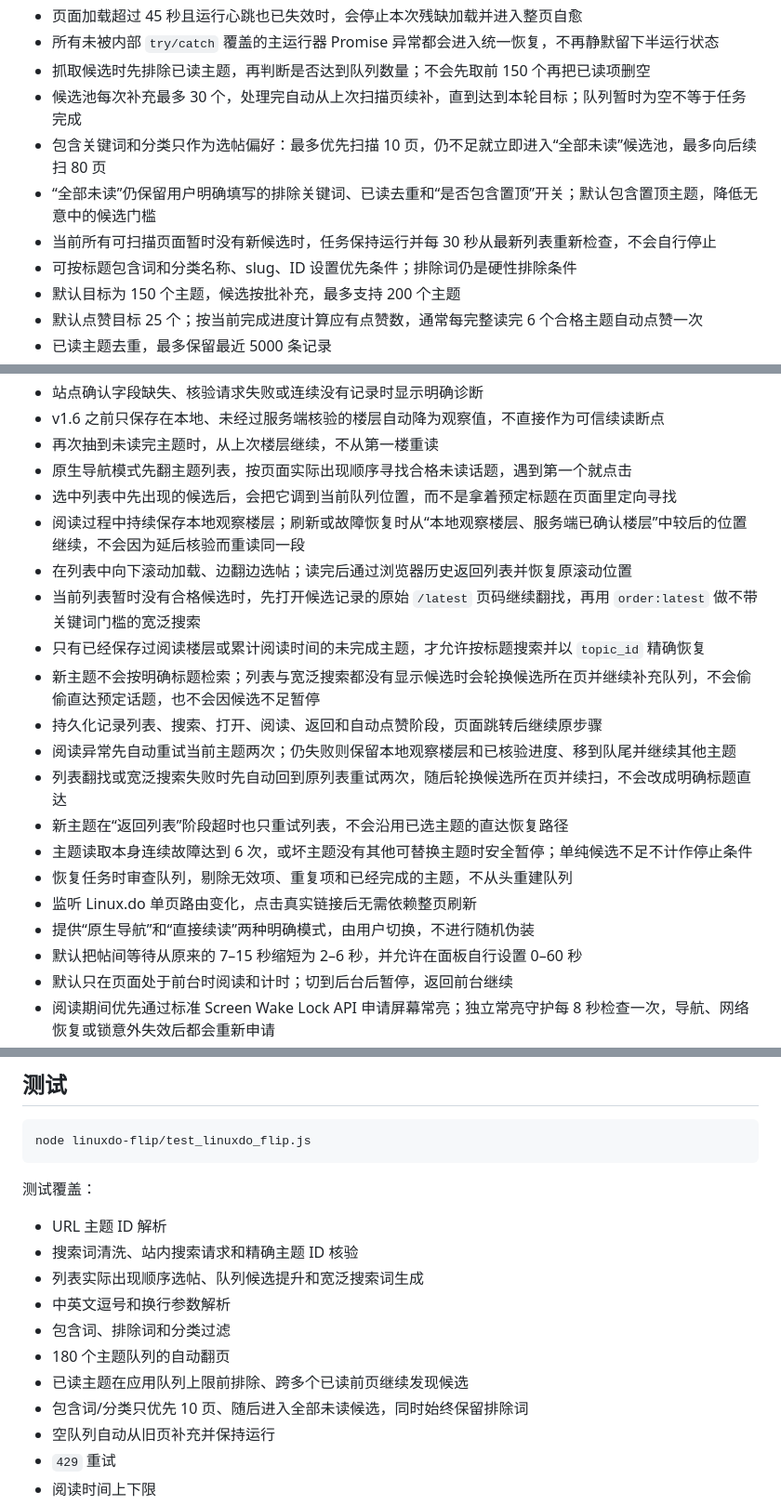
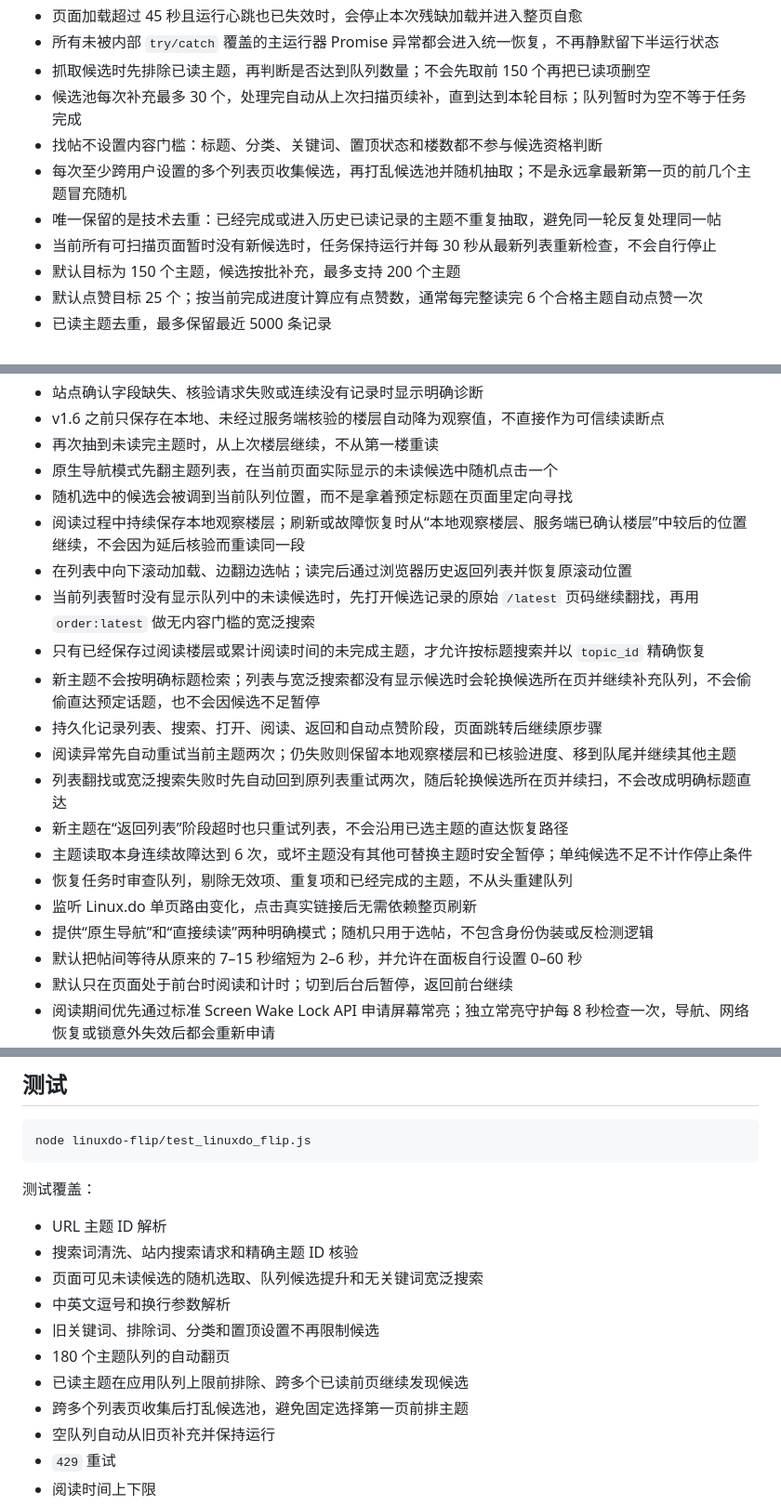
Before and after one commit to zizegak916-glitch/template-shop, a Markdown page: linuxdo-flip/README.md, 3 parts joined by grey strips. Shown at 93% size. Drawn GitHub-style.

Commit message:
document unrestricted random discovery

```diff
--- a/linuxdo-flip/README.md
+++ b/linuxdo-flip/README.md
@@ -14,10 +14,10 @@ Linux.do 的阅读进度 Tampermonkey 脚本。
 - 所有未被内部 `try/catch` 覆盖的主运行器 Promise 异常都会进入统一恢复，不再静默留下半运行状态
 - 抓取候选时先排除已读主题，再判断是否达到队列数量；不会先取前 150 个再把已读项删空
 - 候选池每次补充最多 30 个，处理完自动从上次扫描页续补，直到达到本轮目标；队列暂时为空不等于任务完成
-- 包含关键词和分类只作为选帖偏好：最多优先扫描 10 页，仍不足就立即进入“全部未读”候选池，最多向后续扫 80 页
-- “全部未读”仍保留用户明确填写的排除关键词、已读去重和“是否包含置顶”开关；默认包含置顶主题，降低无意中的候选门槛
+- 找帖不设置内容门槛：标题、分类、关键词、置顶状态和楼数都不参与候选资格判断
+- 每次至少跨用户设置的多个列表页收集候选，再打乱候选池并随机抽取；不是永远拿最新第一页的前几个主题冒充随机
+- 唯一保留的是技术去重：已经完成或进入历史已读记录的主题不重复抽取，避免同一轮反复处理同一帖
 - 当前所有可扫描页面暂时没有新候选时，任务保持运行并每 30 秒从最新列表重新检查，不会自行停止
-- 可按标题包含词和分类名称、slug、ID 设置优先条件；排除词仍是硬性排除条件
 - 默认目标为 150 个主题，候选按批补充，最多支持 200 个主题
 - 默认点赞目标 25 个；按当前完成进度计算应有点赞数，通常每完整读完 6 个合格主题自动点赞一次
 - 已读主题去重，最多保留最近 5000 条记录
@@ -32,11 +32,11 @@ Linux.do 的阅读进度 Tampermonkey 脚本。
 - 站点确认字段缺失、核验请求失败或连续没有记录时显示明确诊断
 - v1.6 之前只保存在本地、未经过服务端核验的楼层自动降为观察值，不直接作为可信续读断点
 - 再次抽到未读完主题时，从上次楼层继续，不从第一楼重读
-- 原生导航模式先翻主题列表，按页面实际出现顺序寻找合格未读话题，遇到第一个就点击
-- 选中列表中先出现的候选后，会把它调到当前队列位置，而不是拿着预定标题在页面里定向寻找
+- 原生导航模式先翻主题列表，在当前页面实际显示的未读候选中随机点击一个
+- 随机选中的候选会被调到当前队列位置，而不是拿着预定标题在页面里定向寻找
 - 阅读过程中持续保存本地观察楼层；刷新或故障恢复时从“本地观察楼层、服务端已确认楼层”中较后的位置继续，不会因为延后核验而重读同一段
 - 在列表中向下滚动加载、边翻边选帖；读完后通过浏览器历史返回列表并恢复原滚动位置
-- 当前列表暂时没有合格候选时，先打开候选记录的原始 `/latest` 页码继续翻找，再用 `order:latest` 做不带关键词门槛的宽泛搜索
+- 当前列表暂时没有显示队列中的未读候选时，先打开候选记录的原始 `/latest` 页码继续翻找，再用 `order:latest` 做无内容门槛的宽泛搜索
 - 只有已经保存过阅读楼层或累计阅读时间的未完成主题，才允许按标题搜索并以 `topic_id` 精确恢复
 - 新主题不会按明确标题检索；列表与宽泛搜索都没有显示候选时会轮换候选所在页并继续补充队列，不会偷偷直达预定话题，也不会因候选不足暂停
 - 持久化记录列表、搜索、打开、阅读、返回和自动点赞阶段，页面跳转后继续原步骤
@@ -46,7 +46,7 @@ Linux.do 的阅读进度 Tampermonkey 脚本。
 - 主题读取本身连续故障达到 6 次，或坏主题没有其他可替换主题时安全暂停；单纯候选不足不计作停止条件
 - 恢复任务时审查队列，剔除无效项、重复项和已经完成的主题，不从头重建队列
 - 监听 Linux.do 单页路由变化，点击真实链接后无需依赖整页刷新
-- 提供“原生导航”和“直接续读”两种明确模式，由用户切换，不进行随机伪装
+- 提供“原生导航”和“直接续读”两种明确模式；随机只用于选帖，不包含身份伪装或反检测逻辑
 - 默认把帖间等待从原来的 7–15 秒缩短为 2–6 秒，并允许在面板自行设置 0–60 秒
 - 默认只在页面处于前台时阅读和计时；切到后台后暂停，返回前台继续
 - 阅读期间优先通过标准 Screen Wake Lock API 申请屏幕常亮；独立常亮守护每 8 秒检查一次，导航、网络恢复或锁意外失效后都会重新申请
@@ -138,12 +135,12 @@ node linuxdo-flip/test_linuxdo_flip.js
 
 - URL 主题 ID 解析
 - 搜索词清洗、站内搜索请求和精确主题 ID 核验
-- 列表实际出现顺序选帖、队列候选提升和宽泛搜索词生成
+- 页面可见未读候选的随机选取、队列候选提升和无关键词宽泛搜索
 - 中英文逗号和换行参数解析
-- 包含词、排除词和分类过滤
+- 旧关键词、排除词、分类和置顶设置不再限制候选
 - 180 个主题队列的自动翻页
 - 已读主题在应用队列上限前排除、跨多个已读前页继续发现候选
-- 包含词/分类只优先 10 页、随后进入全部未读候选，同时始终保留排除词
+- 跨多个列表页收集后打乱候选池，避免固定选择第一页前排主题
 - 空队列自动从旧页补充并保持运行
 - `429` 重试
 - 阅读时间上下限
```
Also changed, not shown: other parts of linuxdo-flip/README.md (+2 -5 lines).
